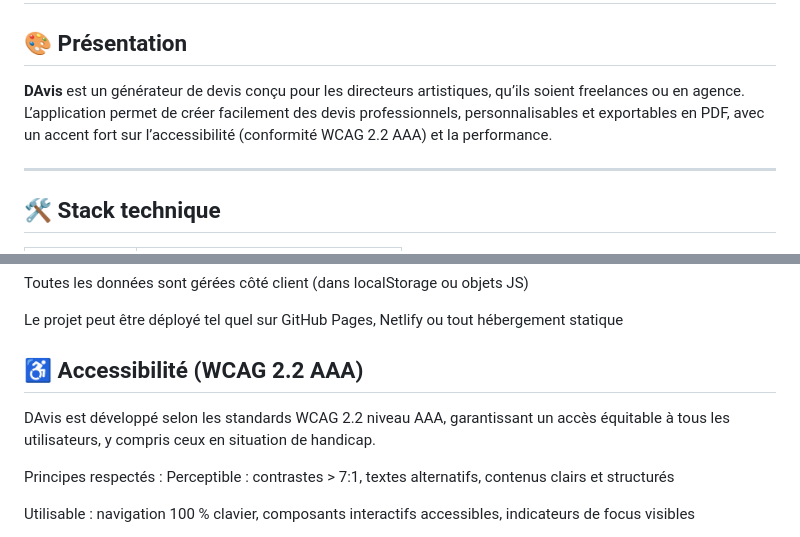
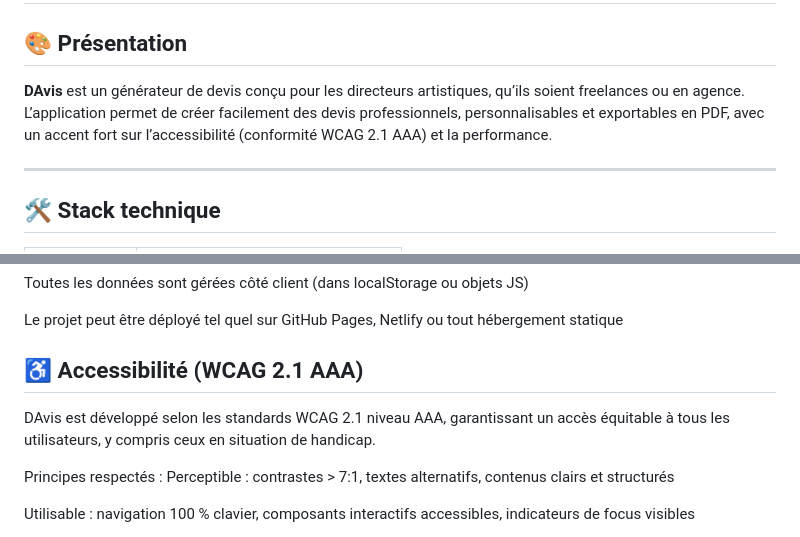
Before and after one commit to MariaPetersen/DAVIS, a Markdown page: docs/documentation.md, 2 parts joined by grey strips. Drawn GitHub-style.

```diff
--- a/docs/documentation.md
+++ b/docs/documentation.md
@@ -2,7 +2,7 @@
 
 ## 🎨 Présentation
 
-**DAvis** est un générateur de devis conçu pour les directeurs artistiques, qu’ils soient freelances ou en agence. L’application permet de créer facilement des devis professionnels, personnalisables et exportables en PDF, avec un accent fort sur l’accessibilité (conformité WCAG 2.2 AAA) et la performance.
+**DAvis** est un générateur de devis conçu pour les directeurs artistiques, qu’ils soient freelances ou en agence. L’application permet de créer facilement des devis professionnels, personnalisables et exportables en PDF, avec un accent fort sur l’accessibilité (conformité WCAG 2.1 AAA) et la performance.
 
 ---
 
@@ -64,8 +64,8 @@ Toutes les données sont gérées côté client (dans localStorage ou objets JS)
 
 Le projet peut être déployé tel quel sur GitHub Pages, Netlify ou tout hébergement statique
 
-## ♿ Accessibilité (WCAG 2.2 AAA)
-DAvis est développé selon les standards WCAG 2.2 niveau AAA, garantissant un accès équitable à tous les utilisateurs, y compris ceux en situation de handicap.
+## ♿ Accessibilité (WCAG 2.1 AAA)
+DAvis est développé selon les standards WCAG 2.1 niveau AAA, garantissant un accès équitable à tous les utilisateurs, y compris ceux en situation de handicap.
 
 Principes respectés :
 Perceptible : contrastes > 7:1, textes alternatifs, contenus clairs et structurés
```
